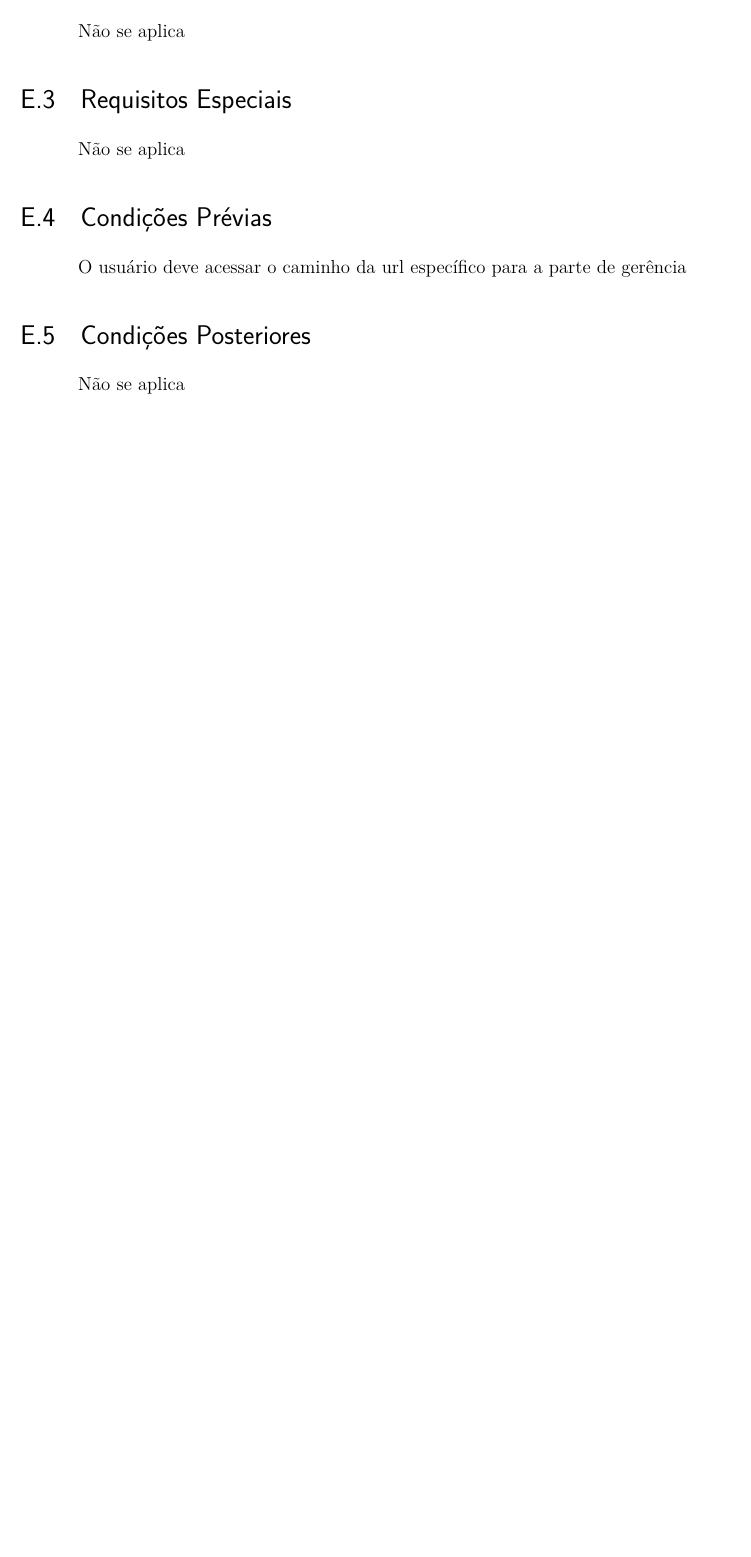
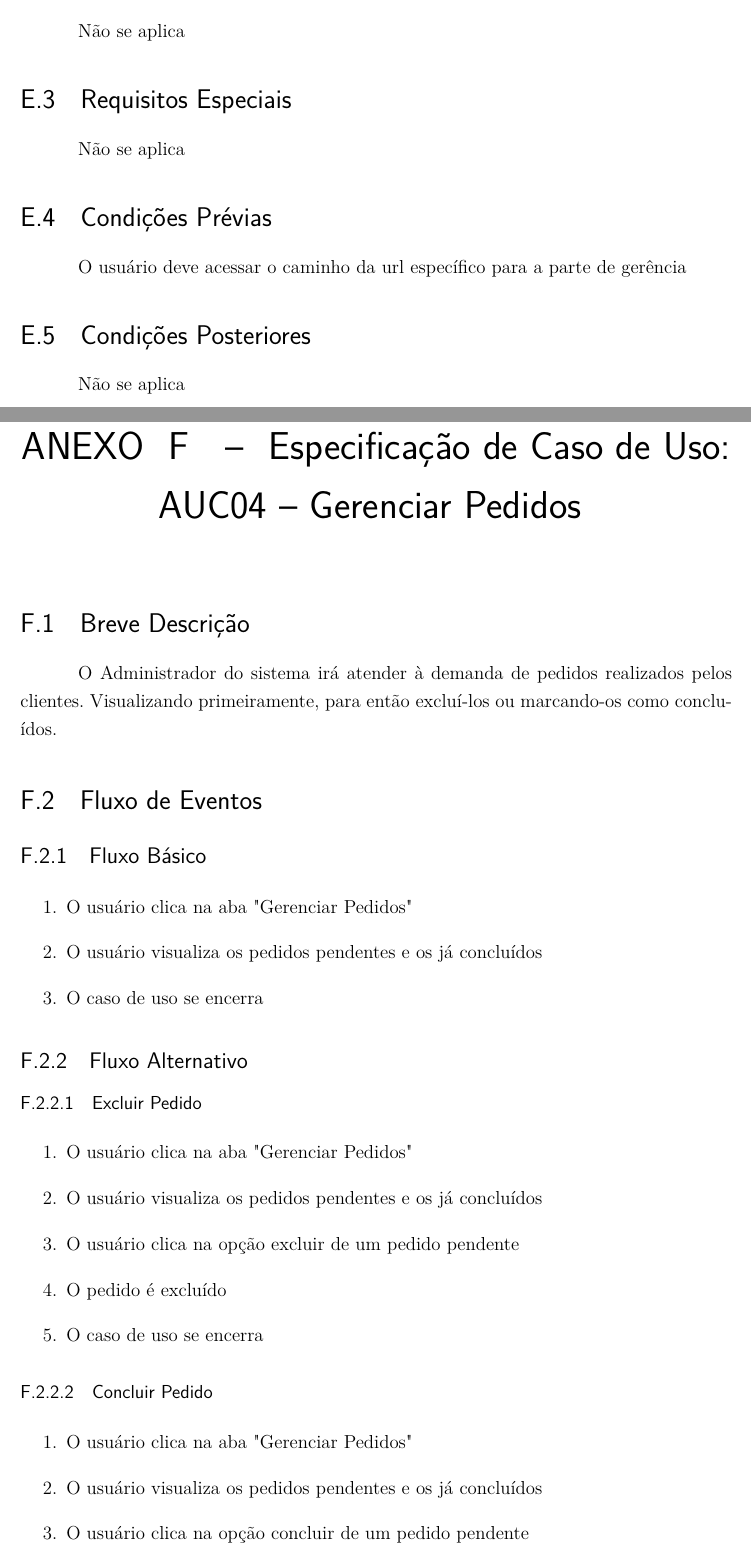
Before and after one commit to climaco02/Relatorio-2, a LaTeX thesis (tcc.tex, which reads editaveis/anexos.tex, editaveis/auc04.tex): part of page 65 of 65 before the commit and two parts of pages 65 and 67 of 68 after it, the two joined at a grey line, cut so that both start at the same text, the shorter picture padded with empty space. Compiled offline with pdfLaTeX.

Commit message:
adding auc04

```diff
--- a/editaveis/anexos.tex
+++ b/editaveis/anexos.tex
@@ -15,4 +15,7 @@
 \chapter{Especificação de Caso de Uso: AUC03 -- Calcular proporção dos ingredientes} \label{doc:auc03}
 \input{editaveis/auc03}
 
+\chapter{Especificação de Caso de Uso: AUC04 -- Gerenciar Pedidos} \label{doc:auc04}
+\input{editaveis/auc04}
+
 \end{anexosenv}
--- /dev/null
+++ b/editaveis/auc04.tex
@@ -0,0 +1,31 @@
+\section{Breve Descrição}
+
+O Administrador do sistema irá atender à demanda de pedidos realizados pelos clientes. Visualizando primeiramente, para então excluí-los ou marcando-os como concluídos.
+
+
+\section{Fluxo de Eventos}
+\subsection{Fluxo Básico}
+
+\begin{enumerate}
+	\item O usuário clica na aba "Gerenciar Pedidos"
+	\item O usuário visualiza os pedidos pendentes e os já concluídos
+	\item O caso de uso se encerra
+\end{enumerate}
+
+\subsection{Fluxo Alternativo}
+\subsubsection{Excluir Pedido}
+\begin{enumerate}
+	\item O usuário clica na aba "Gerenciar Pedidos"
+	\item O usuário visualiza os pedidos pendentes e os já concluídos
+	\item O usuário clica na opção excluir de um pedido pendente
+	\item O pedido é excluído
+	\item O caso de uso se encerra
+\end{enumerate}
+
+\subsubsection{Concluir Pedido}
+\begin{enumerate}
+	\item O usuário clica na aba "Gerenciar Pedidos"
+	\item O usuário visualiza os pedidos pendentes e os já concluídos
+	\item O usuário clica na opção concluir de um pedido pendente
+	\item O pedido é excluído da seção de pedidos pendentes e adicionado à seção de pedidos concluídos
+	\item O caso de uso se encerra
```
Also changed, not shown: editaveis/auc04.tex (23 more changed lines).
